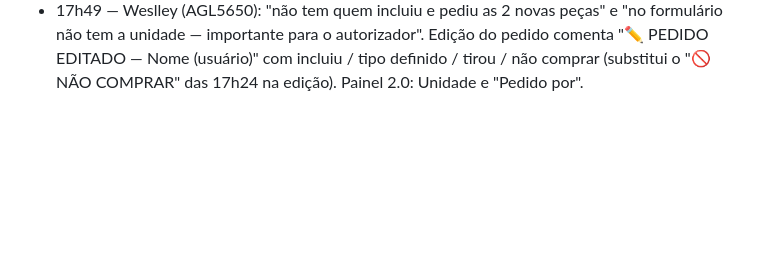
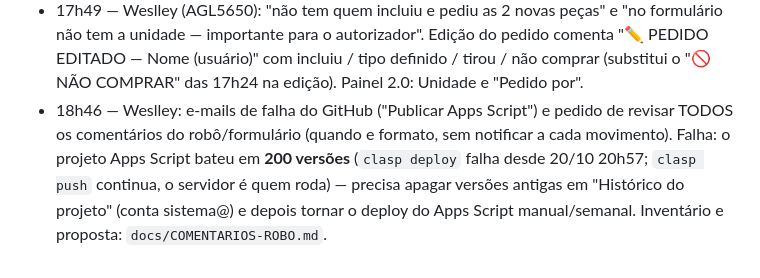
Before and after one commit to timweslley/unity-trello-compra-peca, a Markdown page: docs/SESSOES.md, the part around the change. Rendered like a GitHub page; blank space fills up the shorter version.

```diff
--- a/docs/SESSOES.md
+++ b/docs/SESSOES.md
@@ -242,3 +242,7 @@ da outra, deixar um recado aqui e no commit.
 - 17h49 — Weslley (AGL5650): "não tem quem incluiu e pediu as 2 novas peças" e "no formulário não tem a unidade — importante
   para o autorizador". Edição do pedido comenta "✏️ PEDIDO EDITADO — Nome (usuário)" com incluiu / tipo definido / tirou / não
   comprar (substitui o "🚫 NÃO COMPRAR" das 17h24 na edição). Painel 2.0: Unidade e "Pedido por".
+- 18h46 — Weslley: e-mails de falha do GitHub ("Publicar Apps Script") e pedido de revisar TODOS os comentários do robô/formulário
+  (quando e formato, sem notificar a cada movimento). Falha: o projeto Apps Script bateu em **200 versões** (`clasp deploy` falha
+  desde 20/10 20h57; `clasp push` continua, o servidor é quem roda) — precisa apagar versões antigas em "Histórico do projeto"
+  (conta sistema@) e depois tornar o deploy do Apps Script manual/semanal. Inventário e proposta: `docs/COMENTARIOS-ROBO.md`.
```
Also changed, not shown: docs/COMENTARIOS-ROBO.md (added, +149 -0 lines).
